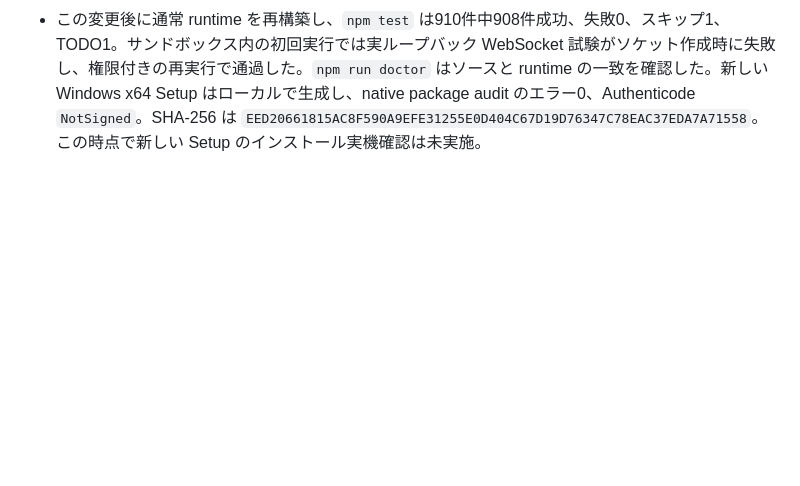
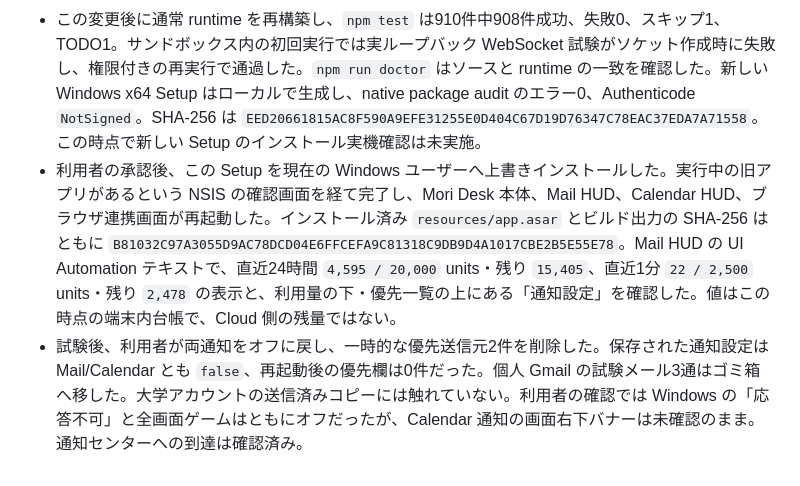
Before and after one commit to kaduiro/mori-desk, a Markdown page: docs/quota-setup-notifications-20261108-ja.md, the part around the change. GitHub-like rendering; blank space fills up the shorter version.

Commit message:
Record installed Windows notification and quota checks

```diff
--- a/docs/quota-setup-notifications-20261108-ja.md
+++ b/docs/quota-setup-notifications-20261108-ja.md
@@ -39,3 +39,5 @@
 - 自分宛ての試験メールは Gmail の `SENT` ラベルも付くため、Mori Desk の仕様どおり表示・通知対象から除外された。大学アカウントからの実メールは当初「その他の未読」に届き、優先送信元を実際の `2411530195d@kindai.ac.jp` と完全一致に直すと「優先送信者」に移った。設定後の2通目を取得した際、HUD は優先2件を表示し、端末の通知済みハッシュと Windows の Mori Desk 通知件数はともに2件になった。利用者はメール通知を受け取ったと確認した。
 - Mail HUD の通知チェック・停止時間・説明文を、Calendar HUD と同じく利用量の下、一覧の上にある「通知設定」折りたたみセクションへ配置した。メール連携や優先送信元の管理は従来の「設定」に残した。
 - この変更後に通常 runtime を再構築し、`npm test` は910件中908件成功、失敗0、スキップ1、TODO1。サンドボックス内の初回実行では実ループバック WebSocket 試験がソケット作成時に失敗し、権限付きの再実行で通過した。`npm run doctor` はソースと runtime の一致を確認した。新しい Windows x64 Setup はローカルで生成し、native package audit のエラー0、Authenticode `NotSigned`。SHA-256 は `EED20661815AC8F590A9EFE31255E0D404C67D19D76347C78EAC37EDA7A71558`。この時点で新しい Setup のインストール実機確認は未実施。
+- 利用者の承認後、この Setup を現在の Windows ユーザーへ上書きインストールした。実行中の旧アプリがあるという NSIS の確認画面を経て完了し、Mori Desk 本体、Mail HUD、Calendar HUD、ブラウザ連携画面が再起動した。インストール済み `resources/app.asar` とビルド出力の SHA-256 はともに `B81032C97A3055D9AC78DCD04E6FFCEFA9C81318C9DB9D4A1017CBE2B5E55E78`。Mail HUD の UI Automation テキストで、直近24時間 `4,595 / 20,000` units・残り `15,405`、直近1分 `22 / 2,500` units・残り `2,478` の表示と、利用量の下・優先一覧の上にある「通知設定」を確認した。値はこの時点の端末内台帳で、Cloud 側の残量ではない。
+- 試験後、利用者が両通知をオフに戻し、一時的な優先送信元2件を削除した。保存された通知設定は Mail/Calendar とも `false`、再起動後の優先欄は0件だった。個人 Gmail の試験メール3通はゴミ箱へ移した。大学アカウントの送信済みコピーには触れていない。利用者の確認では Windows の「応答不可」と全画面ゲームはともにオフだったが、Calendar 通知の画面右下バナーは未確認のまま。通知センターへの到達は確認済み。
```
